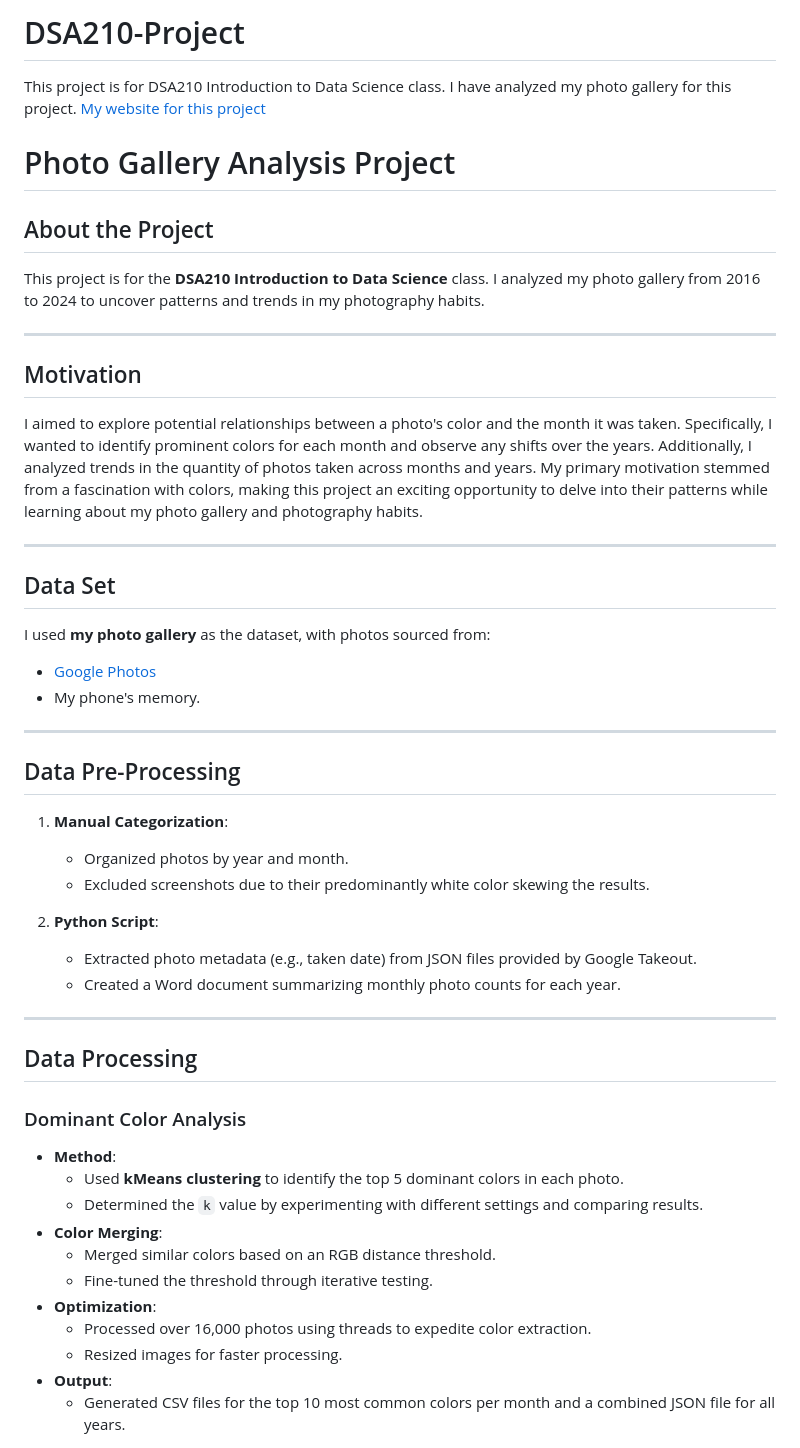
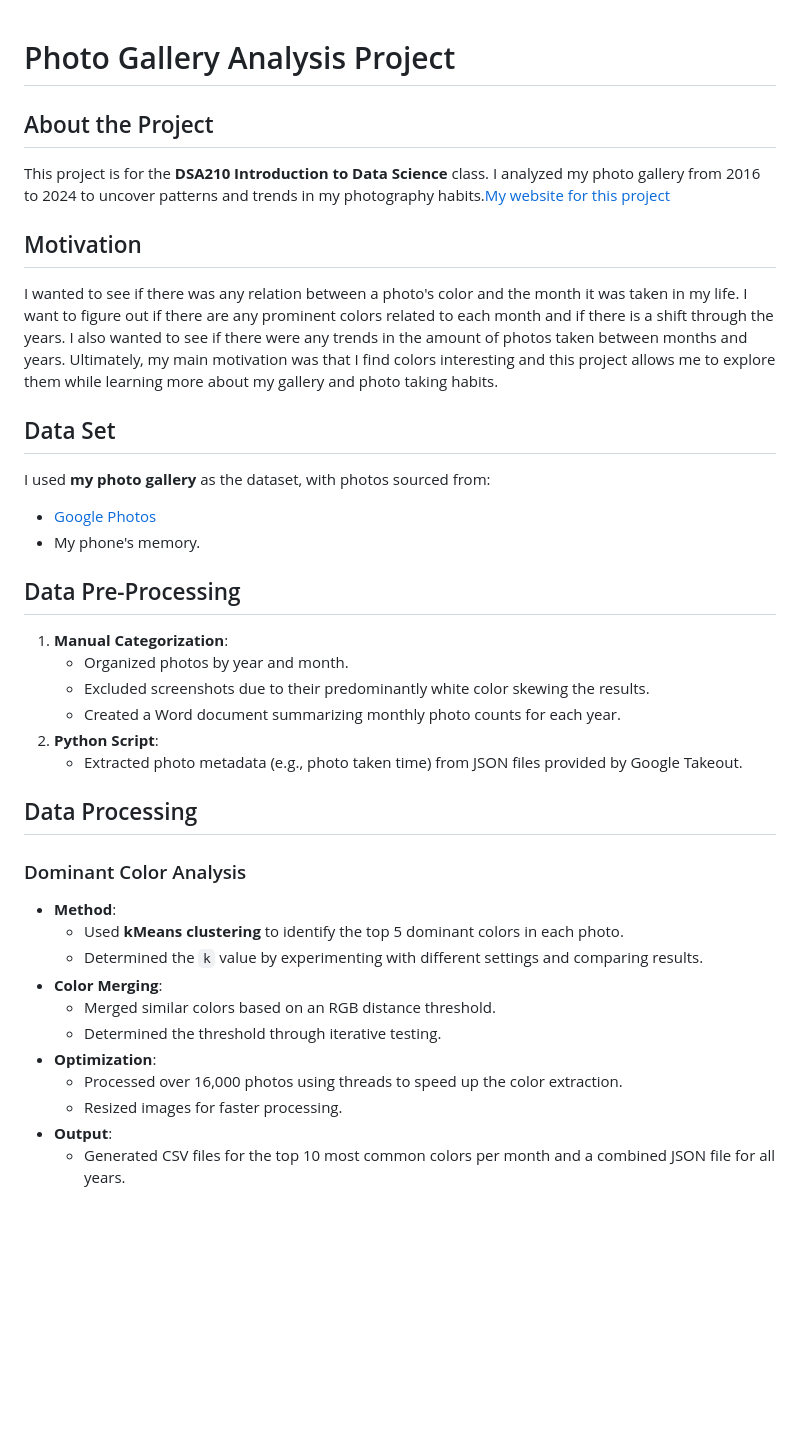
Before and after one commit to Zeynep-0/DSA210-Project, a Markdown page: README.md, the part around one of its changes. Rendered like a GitHub page; blank space fills up the shorter version.

```diff
--- a/README.md
+++ b/README.md
@@ -1,37 +1,30 @@
-# DSA210-Project
-This project is for DSA210 Introduction to Data Science class. I have analyzed my photo gallery for this project.
-[My website for this project](https://zeynep-0.github.io/DSA210-Project/index.html#)
-
 
 # Photo Gallery Analysis Project
 
 ## About the Project
-This project is for the **DSA210 Introduction to Data Science** class. I analyzed my photo gallery from 2016 to 2024 to uncover patterns and trends in my photography habits.
+This project is for the **DSA210 Introduction to Data Science** class. I analyzed my photo gallery from 2016 to 2024 to uncover patterns and trends in my photography habits.[My website for this project](https://zeynep-0.github.io/DSA210-Project/index.html#)
 
----
+
 
 ## Motivation
-I aimed to explore potential relationships between a photo's color and the month it was taken. Specifically, I wanted to identify prominent colors for each month and observe any shifts over the years. Additionally, I analyzed trends in the quantity of photos taken across months and years. My primary motivation stemmed from a fascination with colors, making this project an exciting opportunity to delve into their patterns while learning about my photo gallery and photography habits.
+I wanted to see if there was any relation between a photo's color and the month it was taken in my life. I want to figure out if there are any prominent colors related to each month and if there is a shift through the years. I also wanted to see if there were any trends in the amount of photos taken between months and years. Ultimately, my main motivation was that I find colors interesting and this project allows me to explore them while learning more about my gallery and photo taking habits.
 
----
+
 
 ## Data Set
 I used **my photo gallery** as the dataset, with photos sourced from:
 - [Google Photos](https://photos.google.com/)
 - My phone's memory.
 
----
 
 ## Data Pre-Processing
 1. **Manual Categorization**:
    - Organized photos by year and month.
    - Excluded screenshots due to their predominantly white color skewing the results.
+   - Created a Word document summarizing monthly photo counts for each year.
+2. **Python Script**:
+   - Extracted photo metadata (e.g., photo taken time) from JSON files provided by Google Takeout.
 
-2. **Python Script**:
-   - Extracted photo metadata (e.g., taken date) from JSON files provided by Google Takeout.
-   - Created a Word document summarizing monthly photo counts for each year.
-
----
 
 ## Data Processing
 
@@ -41,9 +34,9 @@ I used **my photo gallery** as the dataset, with photos sourced from:
   - Determined the `k` value by experimenting with different settings and comparing results.
 - **Color Merging**:
   - Merged similar colors based on an RGB distance threshold.
-  - Fine-tuned the threshold through iterative testing.
+  - Determined the threshold through iterative testing.
 - **Optimization**:
-  - Processed over 16,000 photos using threads to expedite color extraction.
+  - Processed over 16,000 photos using threads to speed up the color extraction.
   - Resized images for faster processing.
 - **Output**:
   - Generated CSV files for the top 10 most common colors per month and a combined JSON file for all years.
```
Also changed, not shown: other parts of README.md (+11 -57 lines).
